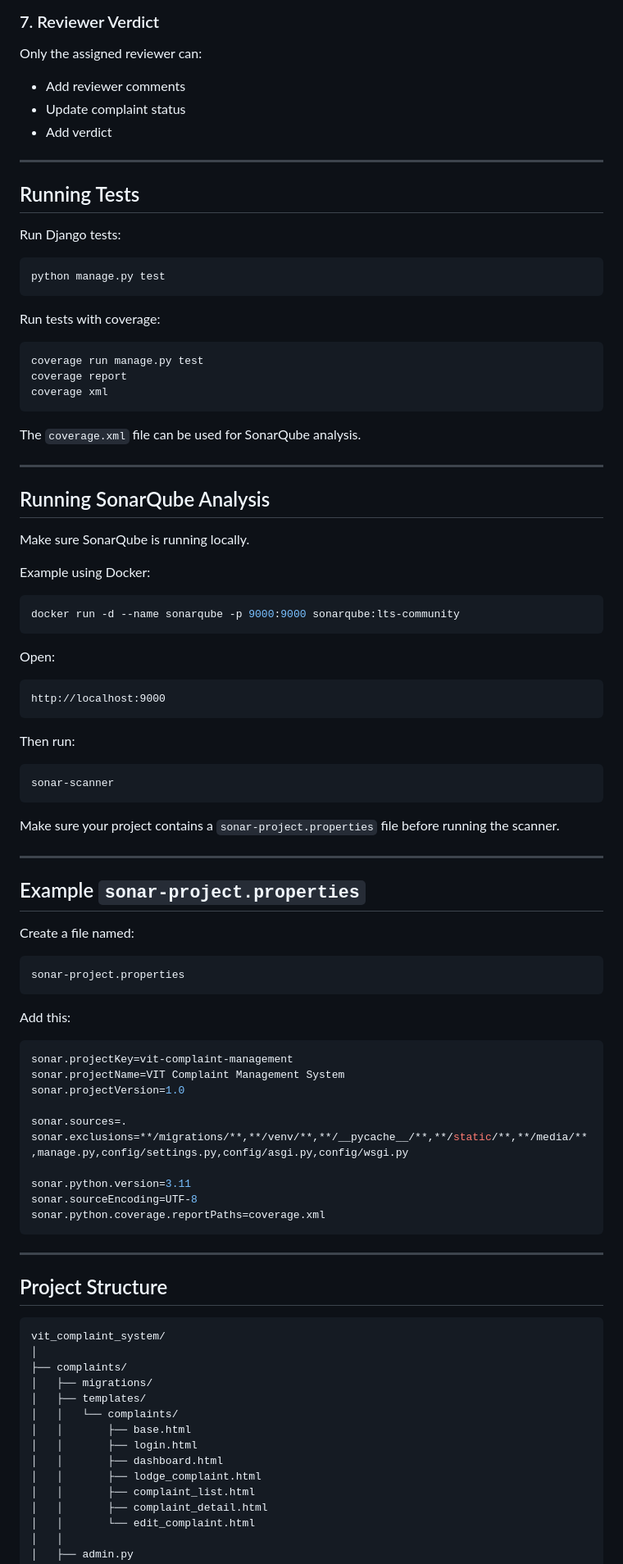
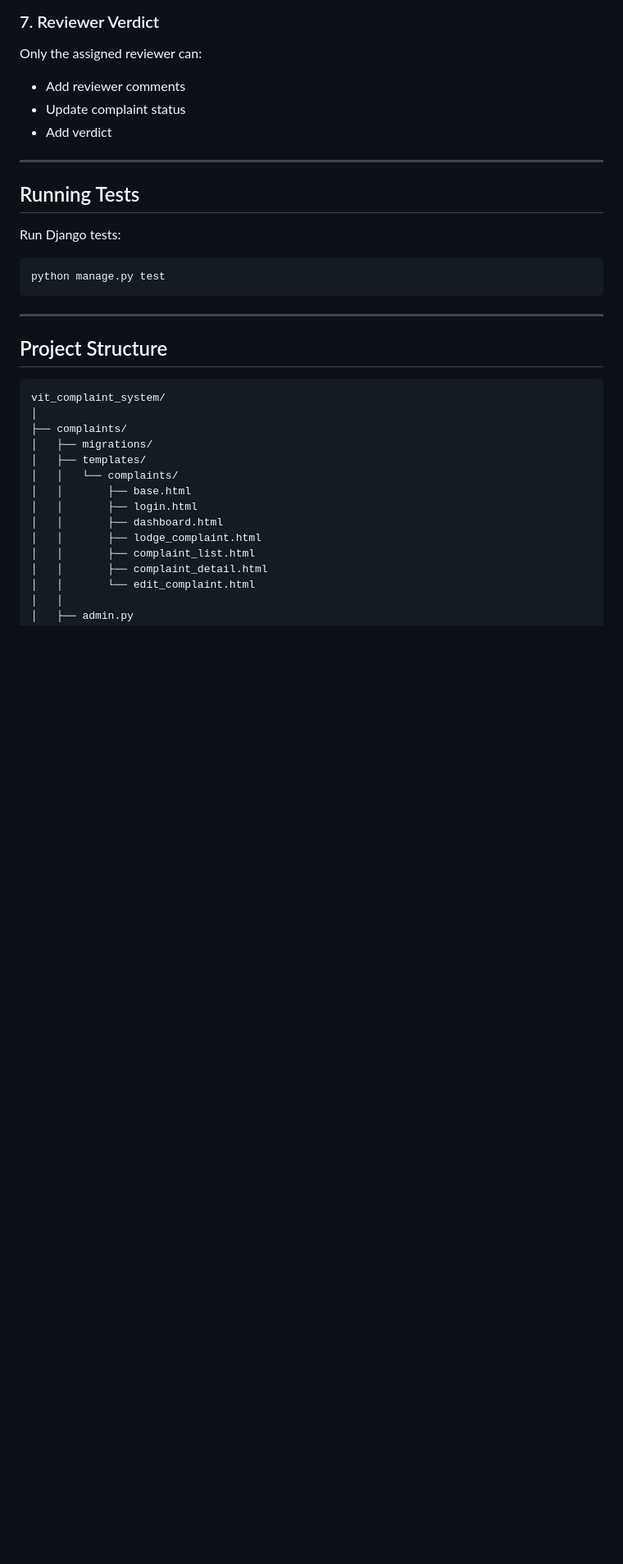
Before and after one commit to tanvir70100/VIT_Complaint_Management_System, a Markdown page: README.md, the part around one of its changes. Shown at 82% size. Drawn GitHub-style; blank space fills up the shorter version.

````diff
--- a/README.md
+++ b/README.md
@@ -292,67 +289,6 @@ Run Django tests:
 python manage.py test
 ```
 
-Run tests with coverage:
-
-```bash
-coverage run manage.py test
-coverage report
-coverage xml
-```
-
-The `coverage.xml` file can be used for SonarQube analysis.
-
----
-
-## Running SonarQube Analysis
-
-Make sure SonarQube is running locally.
-
-Example using Docker:
-
-```bash
-docker run -d --name sonarqube -p 9000:9000 sonarqube:lts-community
-```
-
-Open:
-
-```text
-http://localhost:9000
-```
-
-Then run:
-
-```bash
-sonar-scanner
-```
-
-Make sure your project contains a `sonar-project.properties` file before running the scanner.
-
----
-
-## Example `sonar-project.properties`
-
-Create a file named:
-
-```text
-sonar-project.properties
-```
-
-Add this:
-
-```properties
-sonar.projectKey=vit-complaint-management
-sonar.projectName=VIT Complaint Management System
-sonar.projectVersion=1.0
-
-sonar.sources=.
-sonar.exclusions=**/migrations/**,**/venv/**,**/__pycache__/**,**/static/**,**/media/**,manage.py,config/settings.py,config/asgi.py,config/wsgi.py
-
-sonar.python.version=3.11
-sonar.sourceEncoding=UTF-8
-sonar.python.coverage.reportPaths=coverage.xml
-```
-
 ---
 
 ## Project Structure
````
Also changed, not shown: other parts of README.md (+0 -19 lines).
